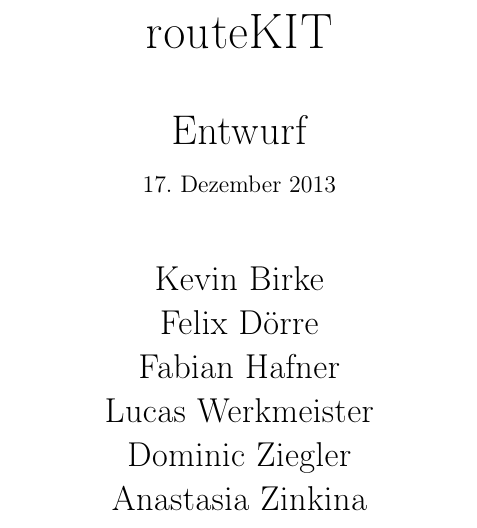
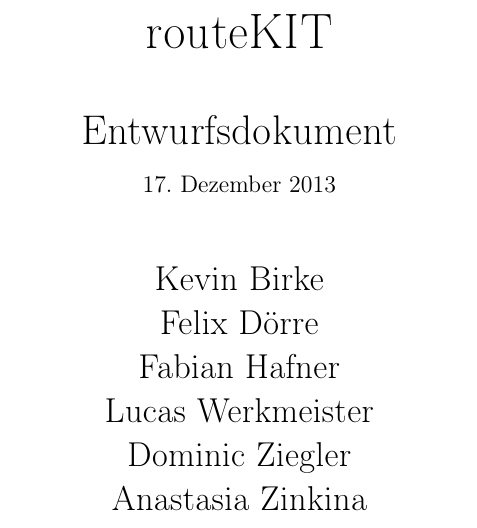
Before and after one commit to routeKIT/routeKIT, a LaTeX document (entwurf/entwurf.tex): part of page 1 of 22, cut so that both start at the same text. Compiled offline with pdfLaTeX.

Commit message:
Entwurf: Entwurf → Entwurfsdokument

```diff
--- a/entwurf/entwurf.tex
+++ b/entwurf/entwurf.tex
@@ -388,7 +388,7 @@
 \begin{center}
 ~\\[5em]
 {\Huge routeKIT}\\[3em]
-{\huge Entwurf}\\[1em]
+{\huge Entwurfsdokument}\\[1em]
 {\large\today}\\[2.5em]
 {\LARGE
 Kevin Birke\\
```
Also changed, not shown: entwurf/Betreuer3.txt (+1 -1 lines).
